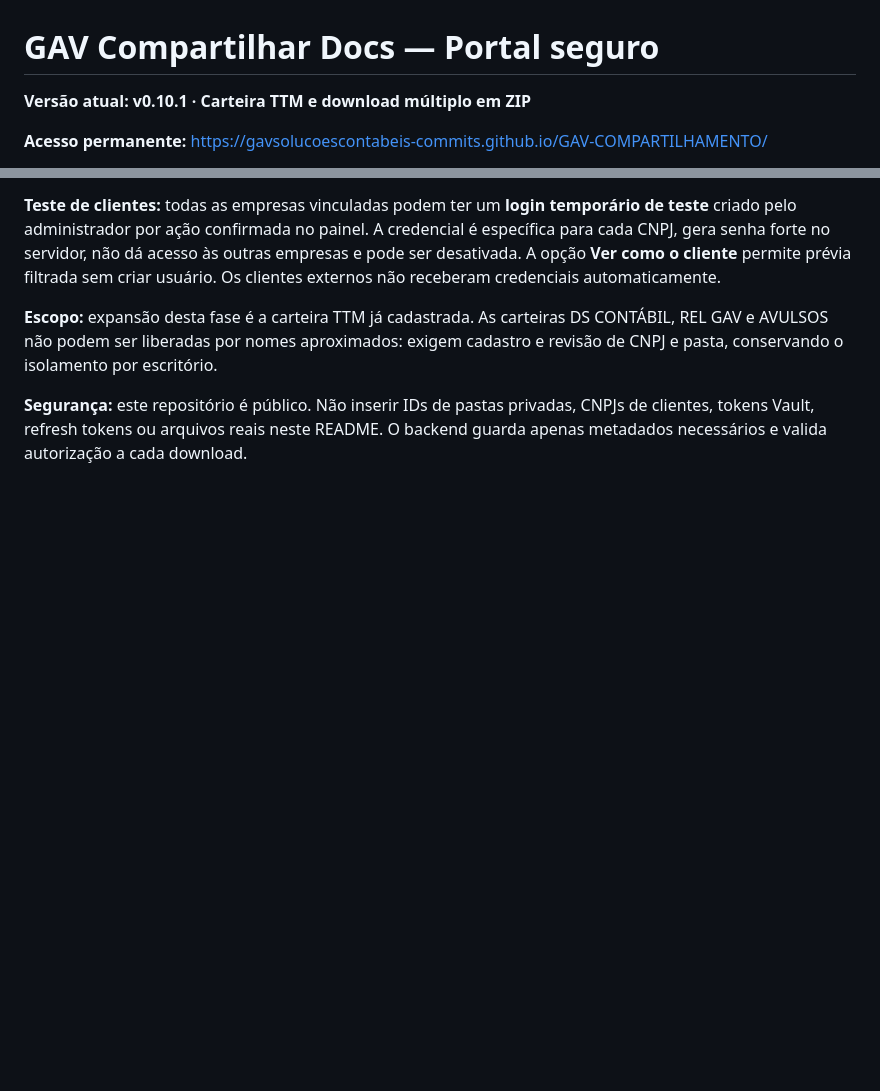
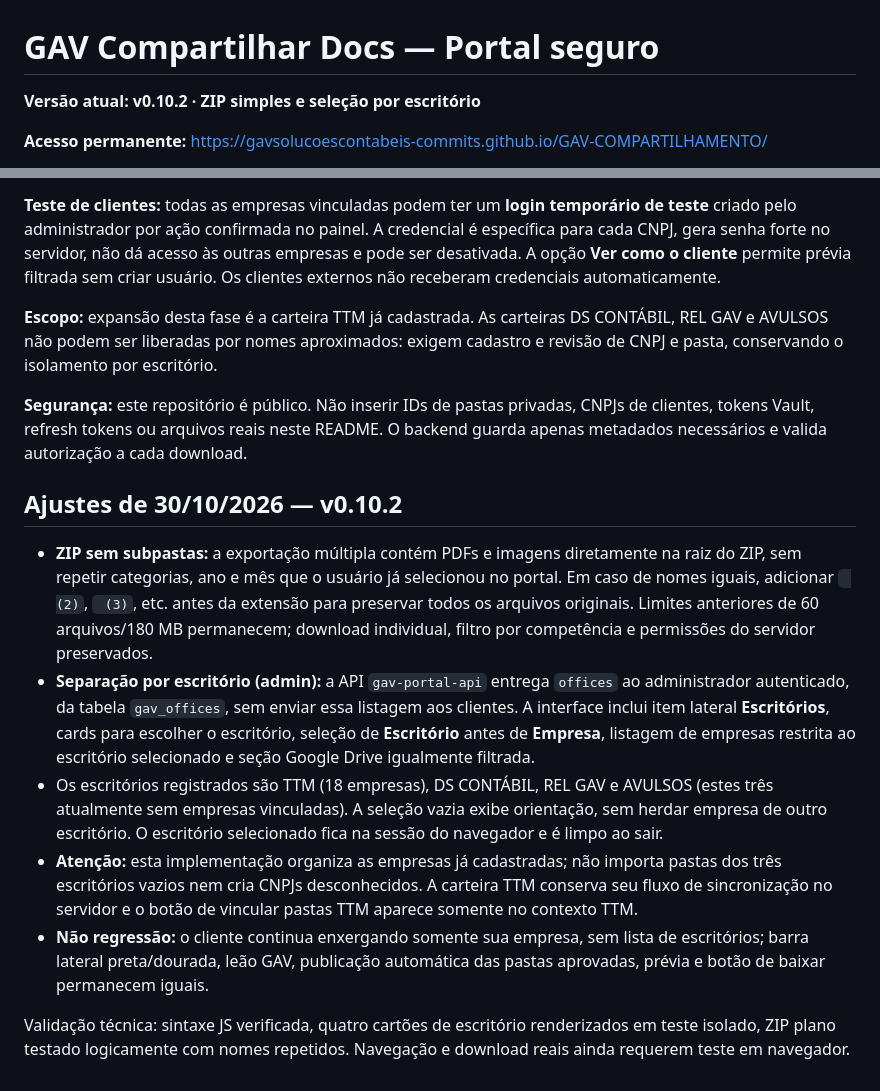
Before and after one commit to gavsolucoescontabeis-commits/GAV-COMPARTILHAMENTO, a Markdown page: README.md, 2 parts joined by grey strips. Drawn GitHub-style; blank space fills up the shorter version.

Commit message:
docs: v0.10.2 ZIP plano e separação por escritório no painel

```diff
--- a/README.md
+++ b/README.md
@@ -1,6 +1,6 @@
 # GAV Compartilhar Docs — Portal seguro
 
-**Versão atual: v0.10.1 · Carteira TTM e download múltiplo em ZIP**
+**Versão atual: v0.10.2 · ZIP simples e seleção por escritório**
 
 **Acesso permanente:** https://gavsolucoescontabeis-commits.github.io/GAV-COMPARTILHAMENTO/
 
@@ -94,3 +94,13 @@ A barra lateral GAV permanece fixa durante a rolagem no computador. O administra
 **Escopo:** expansão desta fase é a carteira TTM já cadastrada. As carteiras DS CONTÁBIL, REL GAV e AVULSOS não podem ser liberadas por nomes aproximados: exigem cadastro e revisão de CNPJ e pasta, conservando o isolamento por escritório.
 
 **Segurança:** este repositório é público. Não inserir IDs de pastas privadas, CNPJs de clientes, tokens Vault, refresh tokens ou arquivos reais neste README. O backend guarda apenas metadados necessários e valida autorização a cada download.
+
+## Ajustes de 30/10/2026 — v0.10.2
+
+- **ZIP sem subpastas:** a exportação múltipla contém PDFs e imagens diretamente na raiz do ZIP, sem repetir categorias, ano e mês que o usuário já selecionou no portal. Em caso de nomes iguais, adicionar ` (2)`, ` (3)`, etc. antes da extensão para preservar todos os arquivos originais. Limites anteriores de 60 arquivos/180 MB permanecem; download individual, filtro por competência e permissões do servidor preservados.
+- **Separação por escritório (admin):** a API `gav-portal-api` entrega `offices` ao administrador autenticado, da tabela `gav_offices`, sem enviar essa listagem aos clientes. A interface inclui item lateral **Escritórios**, cards para escolher o escritório, seleção de **Escritório** antes de **Empresa**, listagem de empresas restrita ao escritório selecionado e seção Google Drive igualmente filtrada.
+- Os escritórios registrados são TTM (18 empresas), DS CONTÁBIL, REL GAV e AVULSOS (estes três atualmente sem empresas vinculadas). A seleção vazia exibe orientação, sem herdar empresa de outro escritório. O escritório selecionado fica na sessão do navegador e é limpo ao sair.
+- **Atenção:** esta implementação organiza as empresas já cadastradas; não importa pastas dos três escritórios vazios nem cria CNPJs desconhecidos. A carteira TTM conserva seu fluxo de sincronização no servidor e o botão de vincular pastas TTM aparece somente no contexto TTM.
+- **Não regressão:** o cliente continua enxergando somente sua empresa, sem lista de escritórios; barra lateral preta/dourada, leão GAV, publicação automática das pastas aprovadas, prévia e botão de baixar permanecem iguais.
+
+Validação técnica: sintaxe JS verificada, quatro cartões de escritório renderizados em teste isolado, ZIP plano testado logicamente com nomes repetidos. Navegação e download reais ainda requerem teste em navegador.
```
